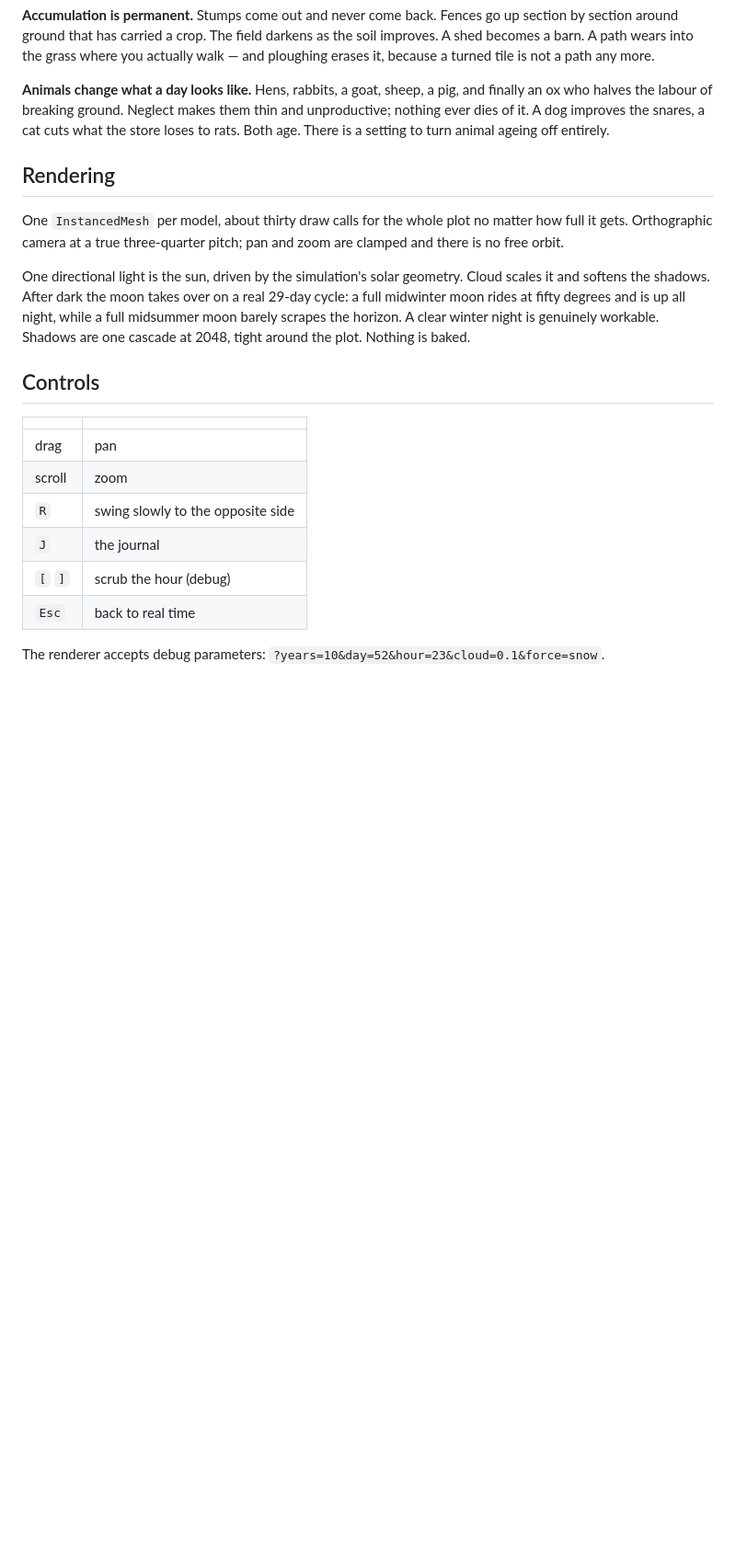
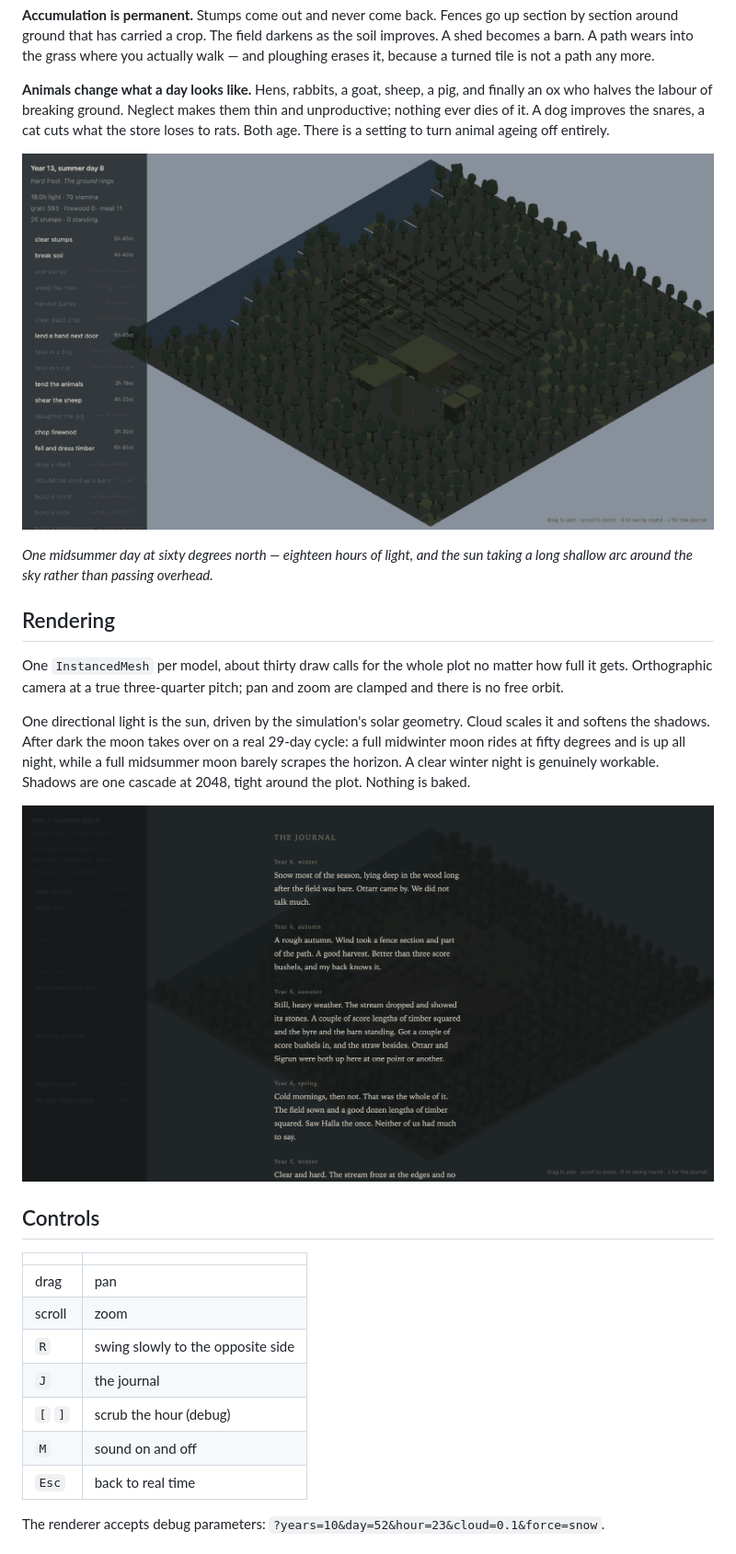
Before and after one commit to a0939151628-cmd/stumpland, a Markdown page: README.md, the part around one of its changes. Shown at 92% size. Drawn GitHub-style; pictures changed too: docs/day.gif (added), docs/journal.png (added); blank space fills up the shorter version.

```diff
--- a/README.md
+++ b/README.md
@@ -66,6 +72,11 @@ thin and unproductive; nothing ever dies of it. A dog improves the snares, a
 cat cuts what the store loses to rats. Both age. There is a setting to turn
 animal ageing off entirely.
 
+![A midsummer day](docs/day.gif)
+
+*One midsummer day at sixty degrees north — eighteen hours of light, and the
+sun taking a long shallow arc around the sky rather than passing overhead.*
+
 ## Rendering
 
 One `InstancedMesh` per model, about thirty draw calls for the whole plot no
@@ -79,6 +90,8 @@ night, while a full midsummer moon barely scrapes the horizon. A clear winter
 night is genuinely workable. Shadows are one cascade at 2048, tight around the
 plot. Nothing is baked.
 
+![The journal](docs/journal.png)
+
 ## Controls
 
 | | |
@@ -88,6 +101,7 @@ plot. Nothing is baked.
 | `R` | swing slowly to the opposite side |
 | `J` | the journal |
 | `[` `]` | scrub the hour (debug) |
+| `M` | sound on and off |
 | `Esc` | back to real time |
 
 The renderer accepts debug parameters: `?years=10&day=52&hour=23&cloud=0.1&force=snow`.
```
Also changed, not shown: other parts of README.md (+43 -1 lines), docs/winter-moon.png (added), 9 other files.
